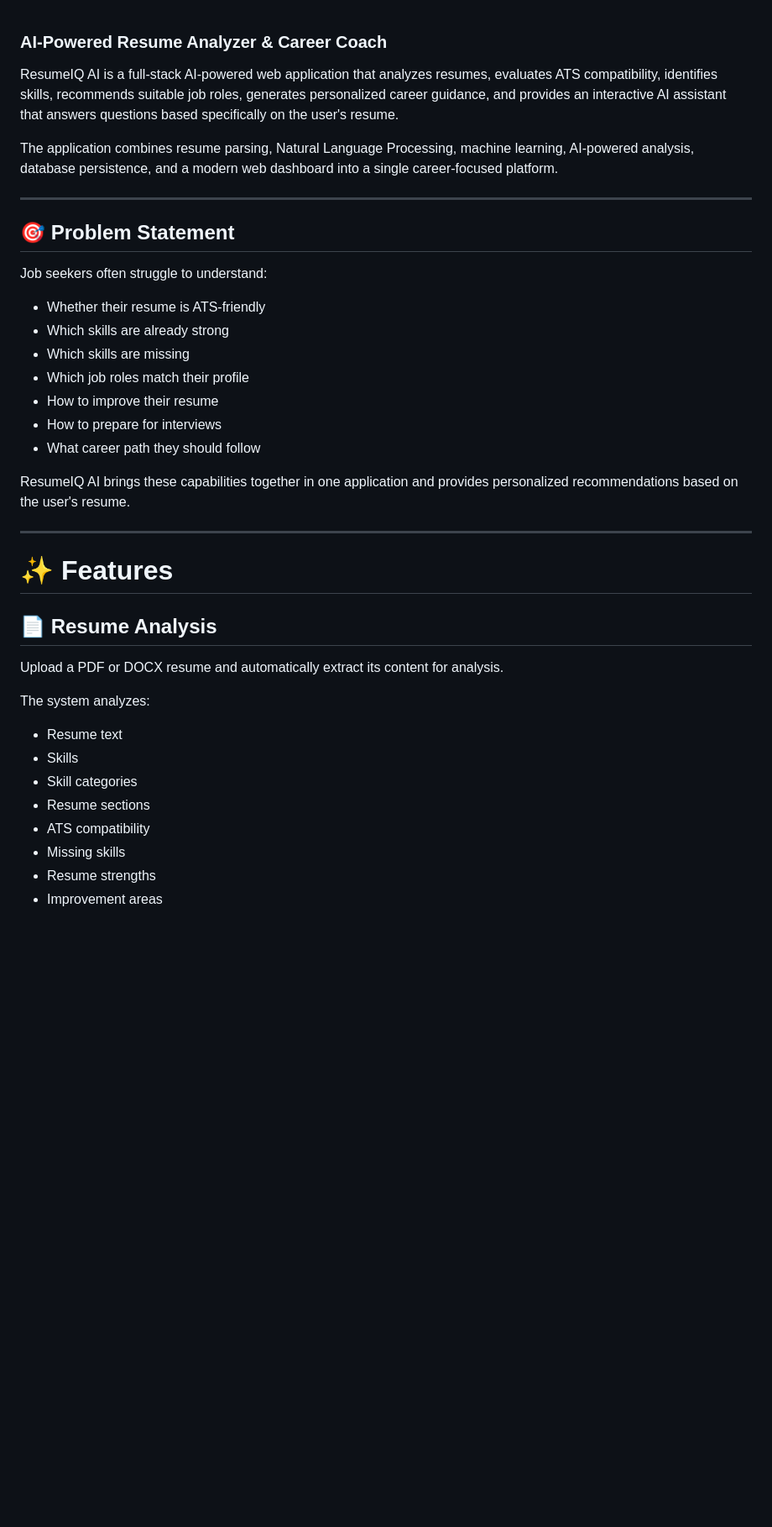
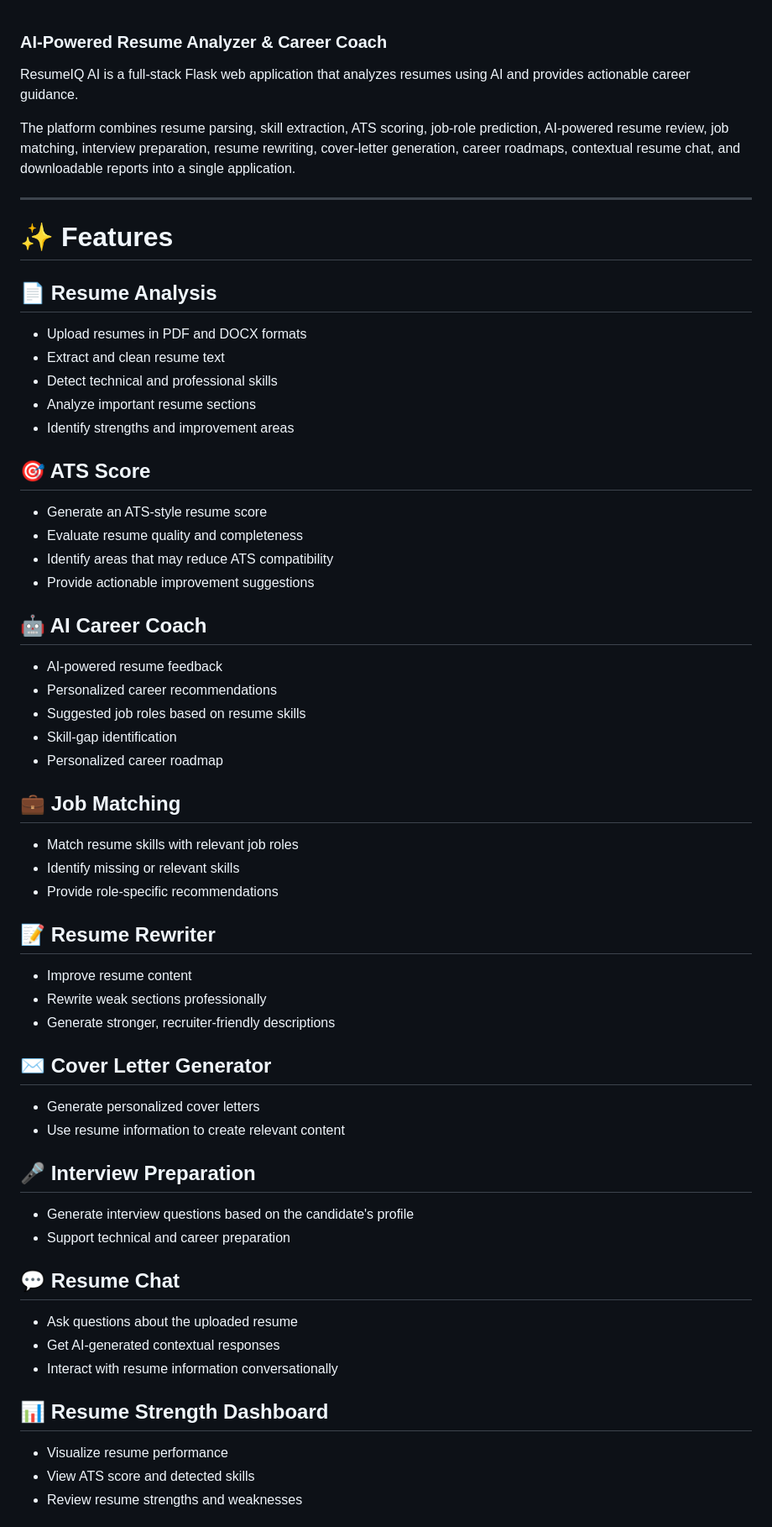
Before and after one commit to Swapnika2229/ResumeIQ-AI, a Markdown page: README.md, the part around one of its changes. Shown at 84% size. GitHub-like rendering; blank space fills up the shorter version.

Commit message:
Revise README for clarity and completeness
Updated README to enhance project description, features, architecture, and installation instructions.

```diff
--- a/README.md
+++ b/README.md
@@ -1,40 +1,58 @@
 ### AI-Powered Resume Analyzer & Career Coach
 
-ResumeIQ AI is a full-stack AI-powered web application that analyzes resumes, evaluates ATS compatibility, identifies skills, recommends suitable job roles, generates personalized career guidance, and provides an interactive AI assistant that answers questions based specifically on the user's resume.
+ResumeIQ AI is a full-stack Flask web application that analyzes resumes using AI and provides actionable career guidance.
 
-The application combines resume parsing, Natural Language Processing, machine learning, AI-powered analysis, database persistence, and a modern web dashboard into a single career-focused platform.
-
----
-
-## 🎯 Problem Statement
-
-Job seekers often struggle to understand:
-
-- Whether their resume is ATS-friendly
-- Which skills are already strong
-- Which skills are missing
-- Which job roles match their profile
-- How to improve their resume
-- How to prepare for interviews
-- What career path they should follow
-
-ResumeIQ AI brings these capabilities together in one application and provides personalized recommendations based on the user's resume.
+The platform combines resume parsing, skill extraction, ATS scoring, job-role prediction, AI-powered resume review, job matching, interview preparation, resume rewriting, cover-letter generation, career roadmaps, contextual resume chat, and downloadable reports into a single application.
 
 ---
 
 # ✨ Features
 
 ## 📄 Resume Analysis
+- Upload resumes in PDF and DOCX formats
+- Extract and clean resume text
+- Detect technical and professional skills
+- Analyze important resume sections
+- Identify strengths and improvement areas
 
-Upload a PDF or DOCX resume and automatically extract its content for analysis.
+## 🎯 ATS Score
+- Generate an ATS-style resume score
+- Evaluate resume quality and completeness
+- Identify areas that may reduce ATS compatibility
+- Provide actionable improvement suggestions
 
-The system analyzes:
+## 🤖 AI Career Coach
+- AI-powered resume feedback
+- Personalized career recommendations
+- Suggested job roles based on resume skills
+- Skill-gap identification
+- Personalized career roadmap
 
-- Resume text
-- Skills
-- Skill categories
-- Resume sections
-- ATS compatibility
-- Missing skills
-- Resume strengths
-- Improvement areas
+## 💼 Job Matching
+- Match resume skills with relevant job roles
+- Identify missing or relevant skills
+- Provide role-specific recommendations
+
+## 📝 Resume Rewriter
+- Improve resume content
+- Rewrite weak sections professionally
+- Generate stronger, recruiter-friendly descriptions
+
+## ✉️ Cover Letter Generator
+- Generate personalized cover letters
+- Use resume information to create relevant content
+
+## 🎤 Interview Preparation
+- Generate interview questions based on the candidate's profile
+- Support technical and career preparation
+
+## 💬 Resume Chat
+- Ask questions about the uploaded resume
+- Get AI-generated contextual responses
+- Interact with resume information conversationally
+
+## 📊 Resume Strength Dashboard
+- Visualize resume performance
+- View ATS score and detected skills
+- Review resume strengths and weaknesses
+
```
Also changed, not shown: other parts of README.md (+228 -446 lines).
